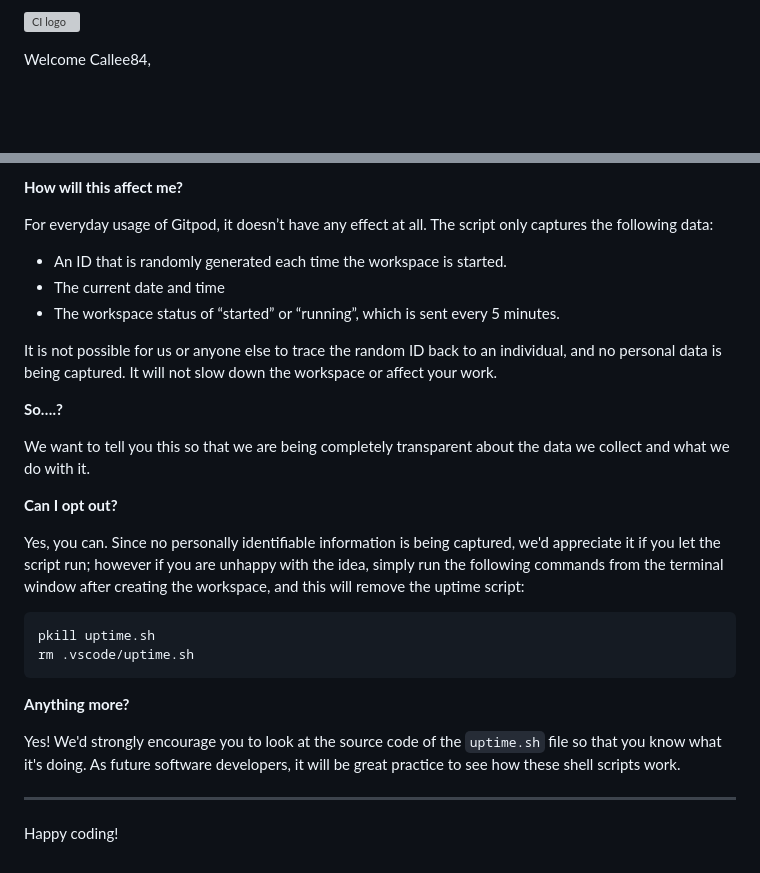
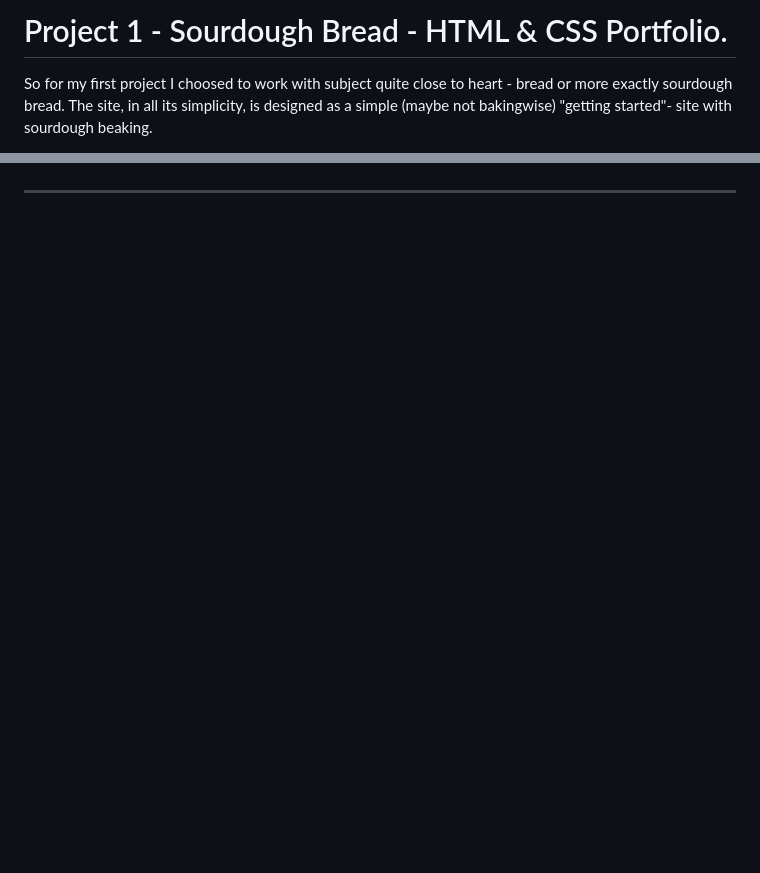
Before and after one commit to Callee84/sourdough, a Markdown page: README.md, 2 parts joined by grey strips. Drawn GitHub-style; blank space fills up the shorter version; grey boxes are pictures that could not be loaded.

Commit message:
updated readme with site structure and mockup-image

````diff
--- a/README.md
+++ b/README.md
@@ -1,4 +1,5 @@
-![CI logo](https://codeinstitute.s3.amazonaws.com/fullstack/ci_logo_small.png)
+# Project 1 - Sourdough Bread - HTML & CSS Portfolio.
 
-Welcome Callee84,
+So for my first project I choosed to work with subject quite close to heart - bread or more exactly sourdough bread.
+The site, in all its simplicity, is designed as a simple (maybe not bakingwise) "getting started"- site with sourdough beaking.
 
@@ -79,30 +43 @@ It will help us to calculate how many running workspaces there are at any one ti
-**How will this affect me?**
-
-For everyday usage of Gitpod, it doesn’t have any effect at all. The script only captures the following data:
-
-- An ID that is randomly generated each time the workspace is started.
-- The current date and time
-- The workspace status of “started” or “running”, which is sent every 5 minutes.
-
-It is not possible for us or anyone else to trace the random ID back to an individual, and no personal data is being captured. It will not slow down the workspace or affect your work.
-
-**So….?**
-
-We want to tell you this so that we are being completely transparent about the data we collect and what we do with it.
-
-**Can I opt out?**
-
-Yes, you can. Since no personally identifiable information is being captured, we'd appreciate it if you let the script run; however if you are unhappy with the idea, simply run the following commands from the terminal window after creating the workspace, and this will remove the uptime script:
-
-```
-pkill uptime.sh
-rm .vscode/uptime.sh
-```
-
-**Anything more?**
-
-Yes! We'd strongly encourage you to look at the source code of the `uptime.sh` file so that you know what it's doing. As future software developers, it will be great practice to see how these shell scripts work.
-
----
-
-Happy coding!
+***
````
Also changed, not shown: other parts of README.md (+23 -60 lines), assets/images-readme/performance-gtmetrix-sourdough.png (added), assets/images-readme/performance-lighthouse-sourdough.png (added), 1 other file.
